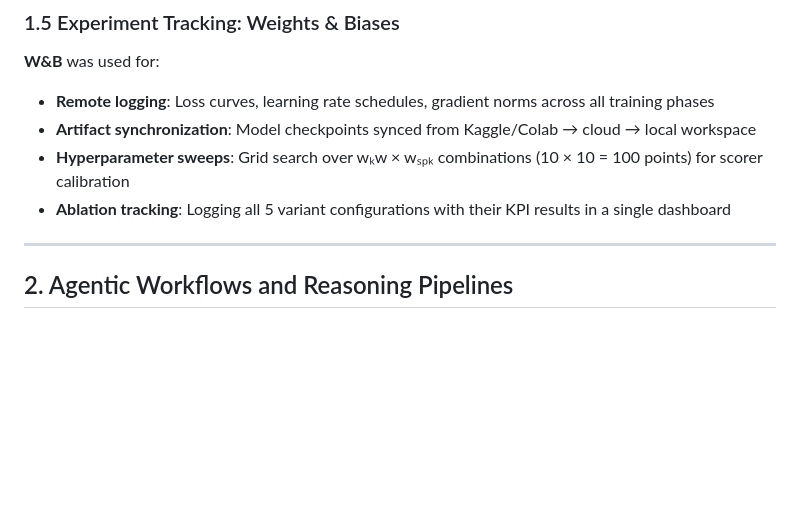
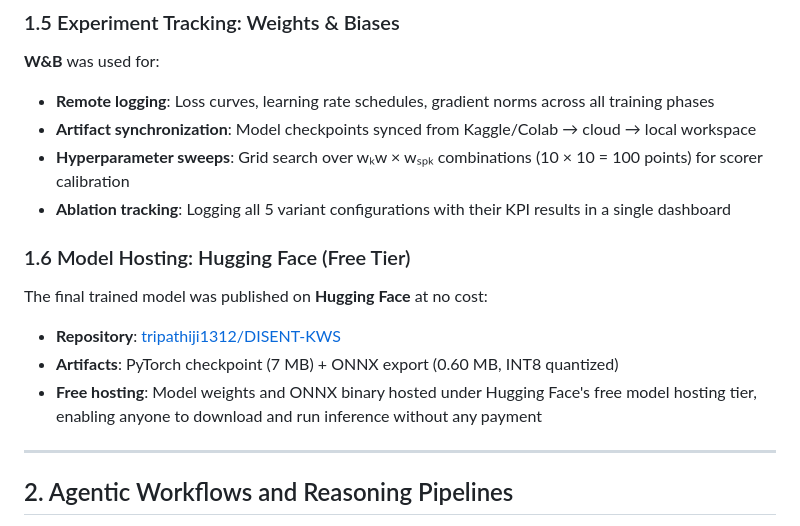
Before and after one commit to tripathiji1312/DISENT_KWS, a Markdown page: docs/ax.md, the part around one of its changes. GitHub-like rendering; blank space fills up the shorter version.

```diff
--- a/docs/ax.md
+++ b/docs/ax.md
@@ -59,6 +67,13 @@ Code updates were synced between environments via GitHub: local development →
 - **Artifact synchronization**: Model checkpoints synced from Kaggle/Colab → cloud → local workspace
 - **Hyperparameter sweeps**: Grid search over wₖw × wₛₚₖ combinations (10 × 10 = 100 points) for scorer calibration
 - **Ablation tracking**: Logging all 5 variant configurations with their KPI results in a single dashboard
+
+### 1.6 Model Hosting: Hugging Face (Free Tier)
+
+The final trained model was published on **Hugging Face** at no cost:
+- **Repository**: [tripathiji1312/DISENT-KWS](https://huggingface.co/tripathiji1312/DISENT-KWS)
+- **Artifacts**: PyTorch checkpoint (7 MB) + ONNX export (0.60 MB, INT8 quantized)
+- **Free hosting**: Model weights and ONNX binary hosted under Hugging Face's free model hosting tier, enabling anyone to download and run inference without any payment
 
 ---
 
```
Also changed, not shown: other parts of docs/ax.md (+22 -9 lines), README.md (+3 -1 lines).
